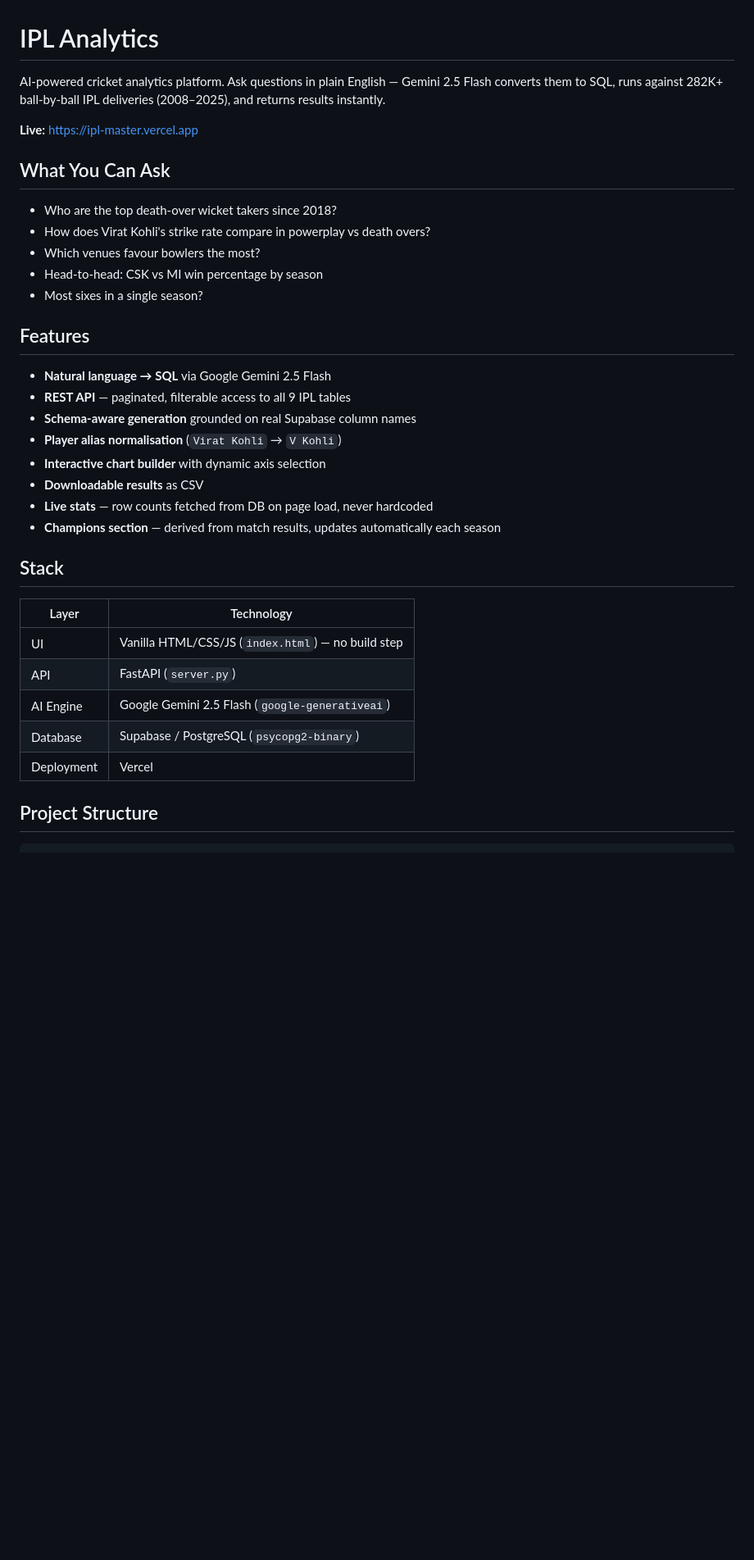
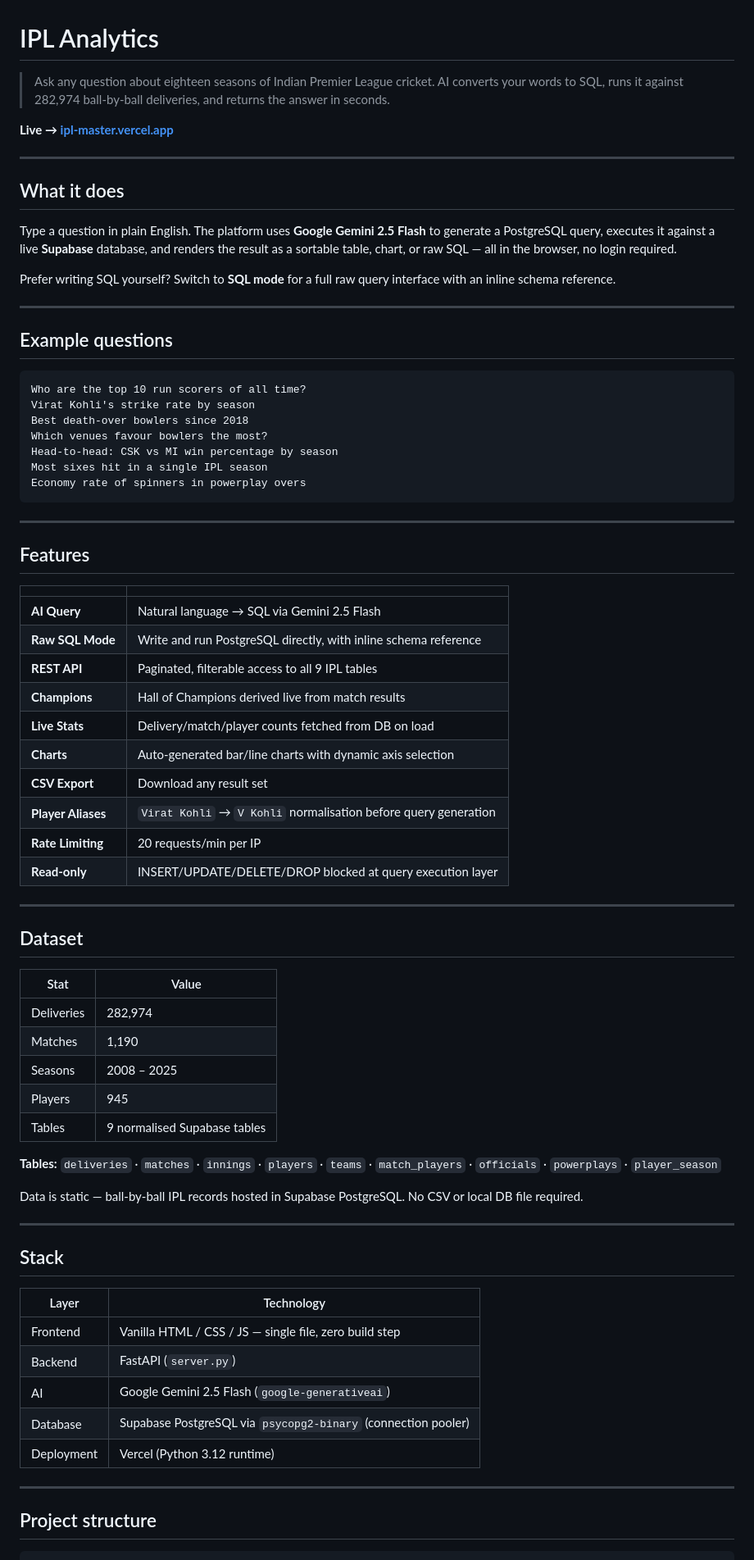
Before and after one commit to VikAnalytics/ipl-analytics, a Markdown page: README.md, the part around one of its changes. Shown at 82% size. GitHub-like rendering; blank space fills up the shorter version.

````diff
--- a/README.md
+++ b/README.md
@@ -1,38 +1,78 @@
 # IPL Analytics
 
-AI-powered cricket analytics platform. Ask questions in plain English — Gemini 2.5 Flash converts them to SQL, runs against 282K+ ball-by-ball IPL deliveries (2008–2025), and returns results instantly.
+> Ask any question about eighteen seasons of Indian Premier League cricket. AI converts your words to SQL, runs it against 282,974 ball-by-ball deliveries, and returns the answer in seconds.
 
-**Live:** https://ipl-master.vercel.app
+**Live → [ipl-master.vercel.app](https://ipl-master.vercel.app)**
 
-## What You Can Ask
+---
 
-- Who are the top death-over wicket takers since 2018?
-- How does Virat Kohli's strike rate compare in powerplay vs death overs?
-- Which venues favour bowlers the most?
-- Head-to-head: CSK vs MI win percentage by season
-- Most sixes in a single season?
+## What it does
+
+Type a question in plain English. The platform uses **Google Gemini 2.5 Flash** to generate a PostgreSQL query, executes it against a live **Supabase** database, and renders the result as a sortable table, chart, or raw SQL — all in the browser, no login required.
+
+Prefer writing SQL yourself? Switch to **SQL mode** for a full raw query interface with an inline schema reference.
+
+---
+
+## Example questions
+
+```
+Who are the top 10 run scorers of all time?
+Virat Kohli's strike rate by season
+Best death-over bowlers since 2018
+Which venues favour bowlers the most?
+Head-to-head: CSK vs MI win percentage by season
+Most sixes hit in a single IPL season
+Economy rate of spinners in powerplay overs
+```
+
+---
 
 ## Features
 
-- **Natural language → SQL** via Google Gemini 2.5 Flash
-- **REST API** — paginated, filterable access to all 9 IPL tables
-- **Schema-aware generation** grounded on real Supabase column names
-- **Player alias normalisation** (`Virat Kohli` → `V Kohli`)
-- **Interactive chart builder** with dynamic axis selection
-- **Downloadable results** as CSV
-- **Live stats** — row counts fetched from DB on page load, never hardcoded
-- **Champions section** — derived from match results, updates automatically each season
+| | |
+|---|---|
+| **AI Query** | Natural language → SQL via Gemini 2.5 Flash |
+| **Raw SQL Mode** | Write and run PostgreSQL directly, with inline schema reference |
+| **REST API** | Paginated, filterable access to all 9 IPL tables |
+| **Champions** | Hall of Champions derived live from match results |
+| **Live Stats** | Delivery/match/player counts fetched from DB on load |
+| **Charts** | Auto-generated bar/line charts with dynamic axis selection |
+| **CSV Export** | Download any result set |
+| **Player Aliases** | `Virat Kohli` → `V Kohli` normalisation before query generation |
+| **Rate Limiting** | 20 requests/min per IP |
+| **Read-only** | INSERT/UPDATE/DELETE/DROP blocked at query execution layer |
+
+---
+
+## Dataset
+
+| Stat | Value |
+|---|---|
+| Deliveries | 282,974 |
+| Matches | 1,190 |
+| Seasons | 2008 – 2025 |
+| Players | 945 |
+| Tables | 9 normalised Supabase tables |
+
+**Tables:** `deliveries` · `matches` · `innings` · `players` · `teams` · `match_players` · `officials` · `powerplays` · `player_season`
+
+Data is static — ball-by-ball IPL records hosted in Supabase PostgreSQL. No CSV or local DB file required.
+
+---
 
 ## Stack
 
 | Layer | Technology |
-|-------|-----------|
-| UI | Vanilla HTML/CSS/JS (`index.html`) — no build step |
-| API | FastAPI (`server.py`) |
-| AI Engine | Google Gemini 2.5 Flash (`google-generativeai`) |
-| Database | Supabase / PostgreSQL (`psycopg2-binary`) |
-| Deployment | Vercel |
+|---|---|
+| Frontend | Vanilla HTML / CSS / JS — single file, zero build step |
+| Backend | FastAPI (`server.py`) |
+| AI | Google Gemini 2.5 Flash (`google-generativeai`) |
+| Database | Supabase PostgreSQL via `psycopg2-binary` (connection pooler) |
+| Deployment | Vercel (Python 3.12 runtime) |
 
-## Project Structure
+---
+
+## Project structure
 
 ```
````
Also changed, not shown: other parts of README.md (+101 -23 lines).
